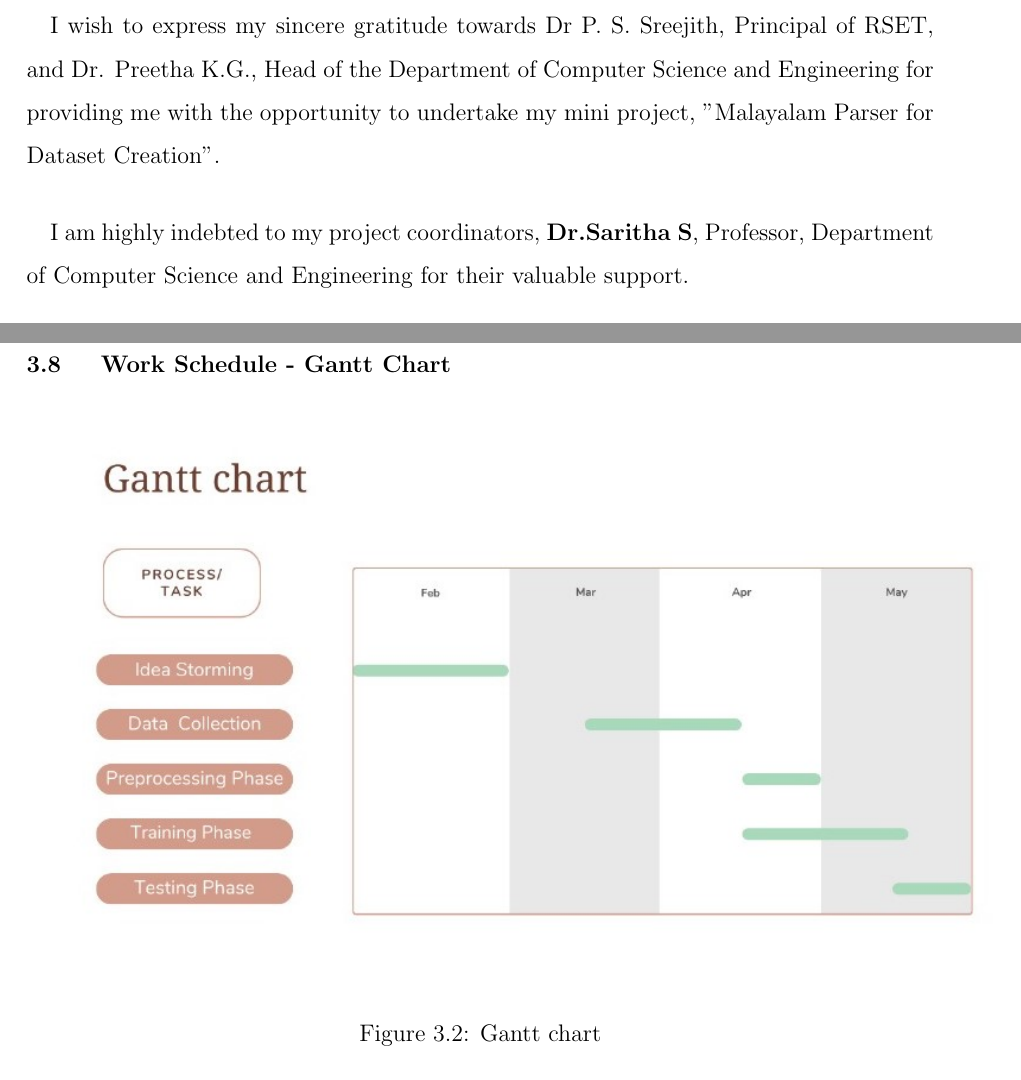
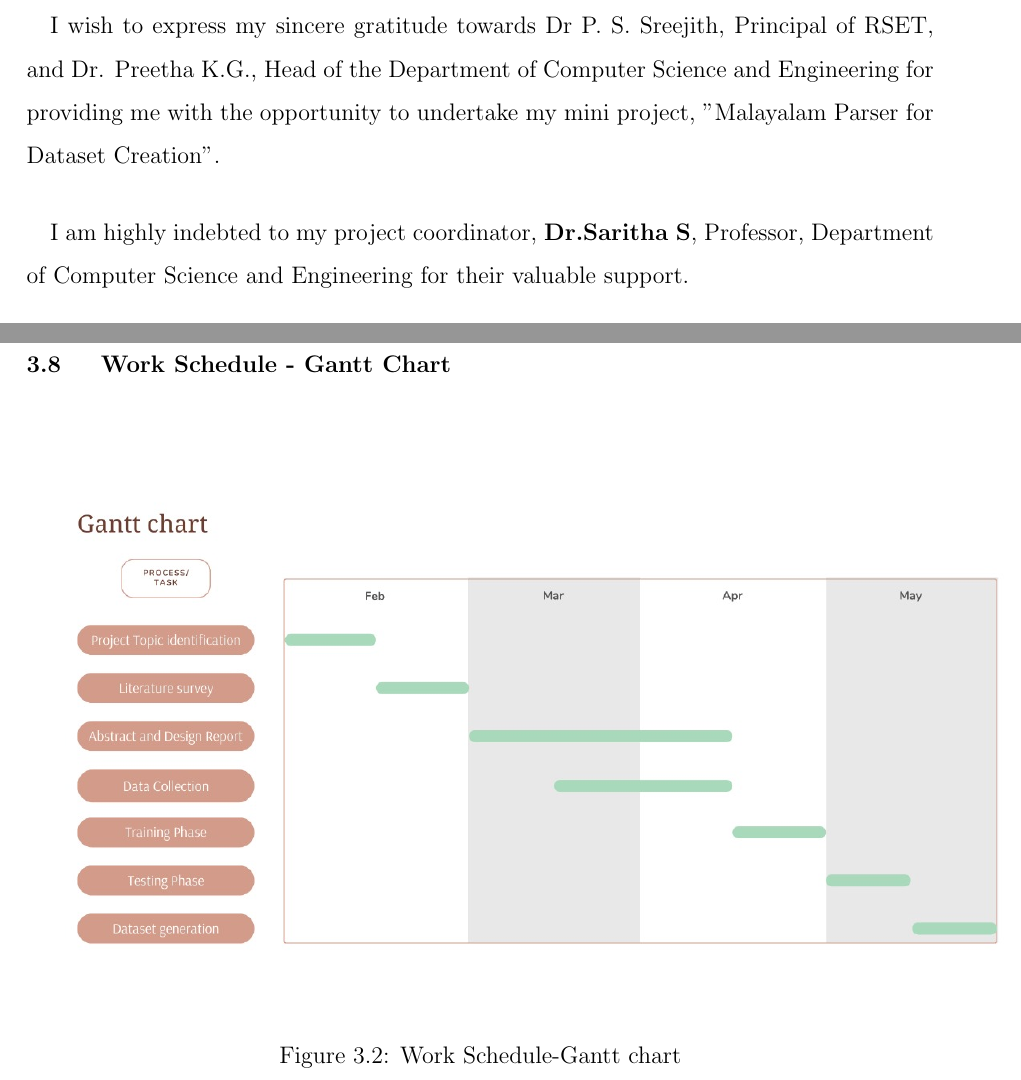
Before and after one commit to gauthamcsudheer/Malayalam-Parser, a LaTeX thesis (Mini_Project_Report_S6CSE_Template_ReportFormat - Copy (2)/main1.tex): two parts of pages 3 and 21 of 23, joined at a grey line, cut so that both start at the same text. Compiled offline with pdfLaTeX.

Commit message:
Design report

```diff
--- a/Mini_Project_Report_S6CSE_Template_ReportFormat - Copy (2)/main1.tex
+++ b/Mini_Project_Report_S6CSE_Template_ReportFormat - Copy (2)/main1.tex
@@ -147,7 +147,7 @@
 	\vspace{1.5cm}
 	%\begin{spacing}{}
 	\paragraph\ I wish to express my sincere gratitude towards Dr P. S. Sreejith, Principal of RSET, and Dr. Preetha K.G., Head of the Department of Computer Science and Engineering for providing me with the opportunity to undertake my mini project, "Malayalam Parser for Dataset Creation".
-	\paragraph\ I am highly indebted to my project coordinators, \textbf{Dr.Saritha S}, Professor, Department of Computer Science and Engineering for their valuable support.
+	\paragraph\ I am highly indebted to my project coordinator, \textbf{Dr.Saritha S}, Professor, Department of Computer Science and Engineering for their valuable support.
 
 	\paragraph\ It is indeed my pleasure and a moment of satisfaction for me to express my sincere
 	gratitude to my project guide \textbf{Dr.Mary Priya Sebastian} for her patience and all the priceless advice and  wisdom she has shared with me.
@@ -532,8 +532,8 @@
 
 	\begin{figure}[H]
 		\centering
-		\includegraphics[width=18cm]{./gantt_chart.jpg}
-		\caption{Gantt chart}
+		\includegraphics[width=18cm]{./ganttchart.jpg}
+		\caption{Work Schedule-Gantt chart}
 	\end{figure}
 
 	\paragraph\
```
Also changed, not shown: Mini_Project_Report_S6CSE_Template_ReportFormat - Copy (2)/ganttchart.jpg (added), Mini_Project_Report_S6CSE_Template_ReportFormat - Copy (2)/main1.pdf, 4 other files.
